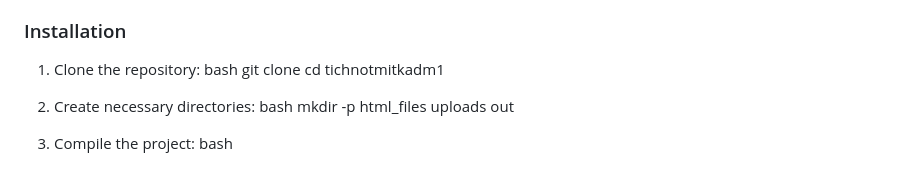
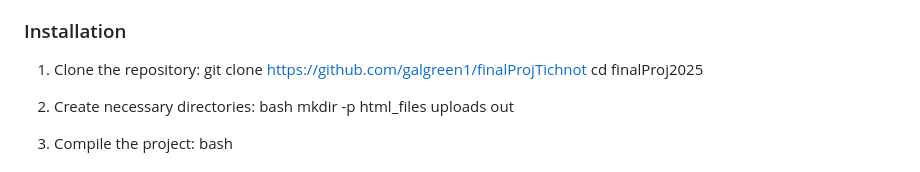
Before and after one commit to galgreen1/finalProjTichnot, a Markdown page: README.md, the part around the change. Rendered like a GitHub page.

```diff
--- a/README.md
+++ b/README.md
@@ -63,9 +63,8 @@ This project implements a topic management system with the following key feature
 ### Installation
 
 1. Clone the repository:
-bash
-git clone <repository-url>
-cd tichnotmitkadm1
+git clone https://github.com/galgreen1/finalProjTichnot
+cd finalProj2025
 
 
 2. Create necessary directories:
```
